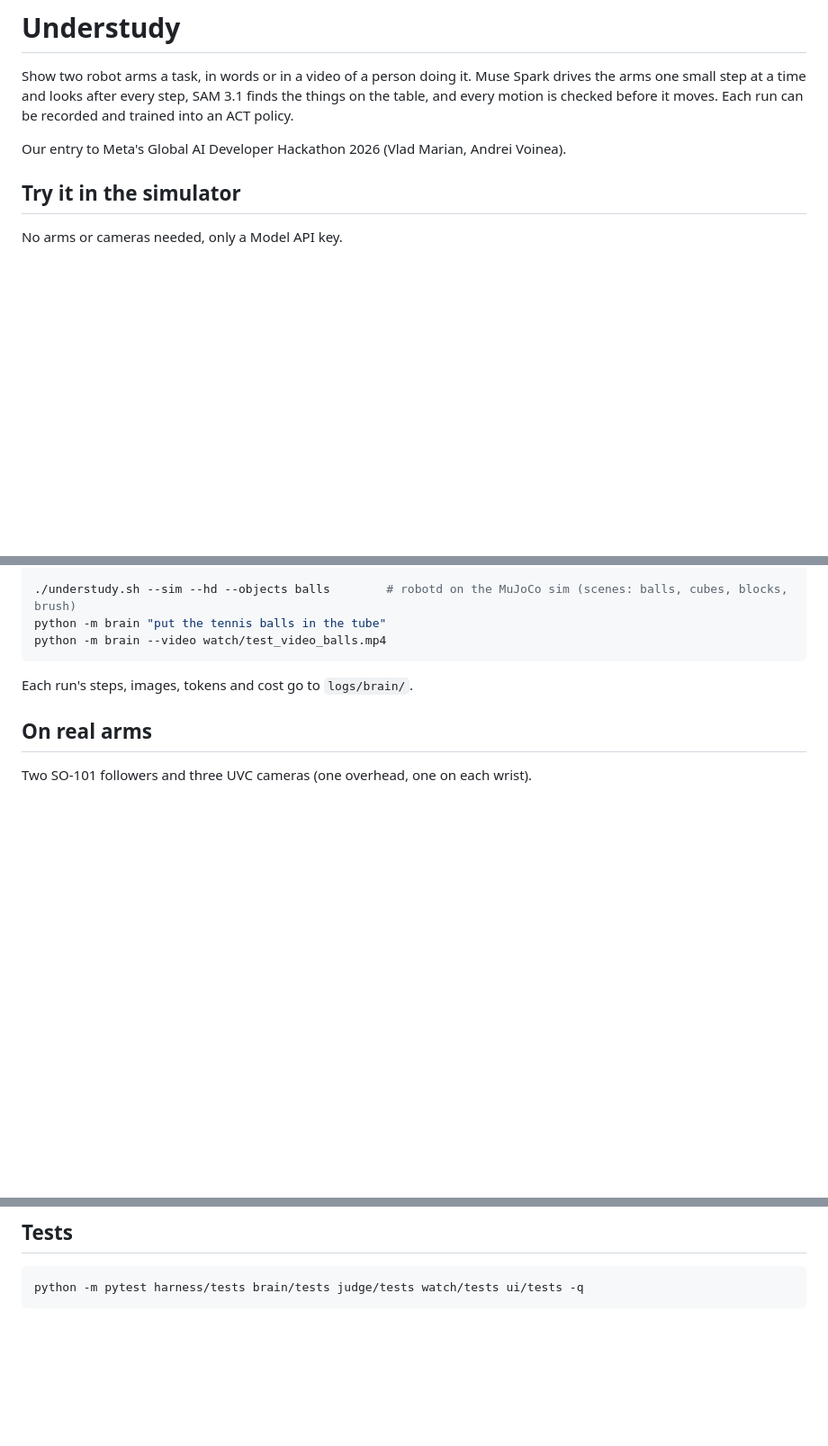
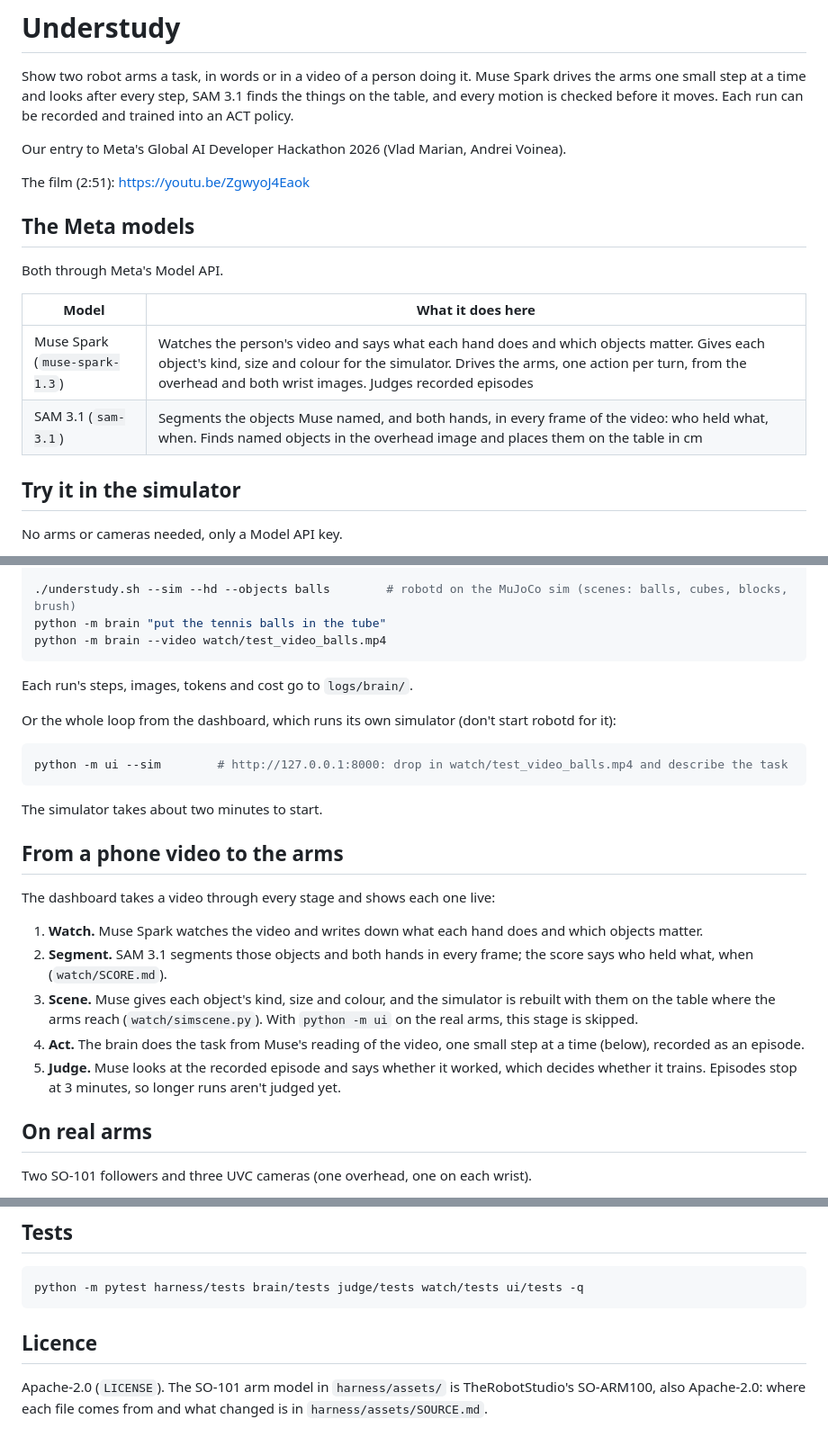
Before and after one commit to vladmarian20005/understudy, a Markdown page: README.md, 3 parts joined by grey strips. Shown at 90% size. Drawn GitHub-style; blank space fills up the shorter version.

Commit message:
Add the film, the Meta models, the dashboard and the licence to the README

````diff
--- a/README.md
+++ b/README.md
@@ -5,6 +5,17 @@ time and looks after every step, SAM 3.1 finds the things on the table, and ever
 Each run can be recorded and trained into an ACT policy.
 
 Our entry to Meta's Global AI Developer Hackathon 2026 (Vlad Marian, Andrei Voinea).
+
+The film (2:51): https://youtu.be/ZgwyoJ4Eaok
+
+## The Meta models
+
+Both through Meta's Model API.
+
+| Model | What it does here |
+|---|---|
+| Muse Spark (`muse-spark-1.3`) | Watches the person's video and says what each hand does and which objects matter. Gives each object's kind, size and colour for the simulator. Drives the arms, one action per turn, from the overhead and both wrist images. Judges recorded episodes |
+| SAM 3.1 (`sam-3.1`) | Segments the objects Muse named, and both hands, in every frame of the video: who held what, when. Finds named objects in the overhead image and places them on the table in cm |
 
 ## Try it in the simulator
 
@@ -21,6 +32,28 @@ python -m brain --video watch/test_video_balls.mp4
 ```
 
 Each run's steps, images, tokens and cost go to `logs/brain/`.
+
+Or the whole loop from the dashboard, which runs its own simulator (don't start robotd for it):
+
+```bash
+python -m ui --sim        # http://127.0.0.1:8000: drop in watch/test_video_balls.mp4 and describe the task
+```
+
+The simulator takes about two minutes to start.
+
+## From a phone video to the arms
+
+The dashboard takes a video through every stage and shows each one live:
+
+1. **Watch.** Muse Spark watches the video and writes down what each hand does and which objects matter.
+2. **Segment.** SAM 3.1 segments those objects and both hands in every frame; the score says who held what, when
+   (`watch/SCORE.md`).
+3. **Scene.** Muse gives each object's kind, size and colour, and the simulator is rebuilt with them on the table where
+   the arms reach (`watch/simscene.py`). With `python -m ui` on the real arms, this stage is skipped.
+4. **Act.** The brain does the task from Muse's reading of the video, one small step at a time (below), recorded as an
+   episode.
+5. **Judge.** Muse looks at the recorded episode and says whether it worked, which decides whether it trains. Episodes
+   stop at 3 minutes, so longer runs aren't judged yet.
 
 ## On real arms
 
@@ -74,3 +107,8 @@ motors: every motion is checked for reach, the table and the gap between the arm
 ```bash
 python -m pytest harness/tests brain/tests judge/tests watch/tests ui/tests -q
 ```
+
+## Licence
+
+Apache-2.0 (`LICENSE`). The SO-101 arm model in `harness/assets/` is TheRobotStudio's SO-ARM100, also Apache-2.0: where
+each file comes from and what changed is in `harness/assets/SOURCE.md`.
````
